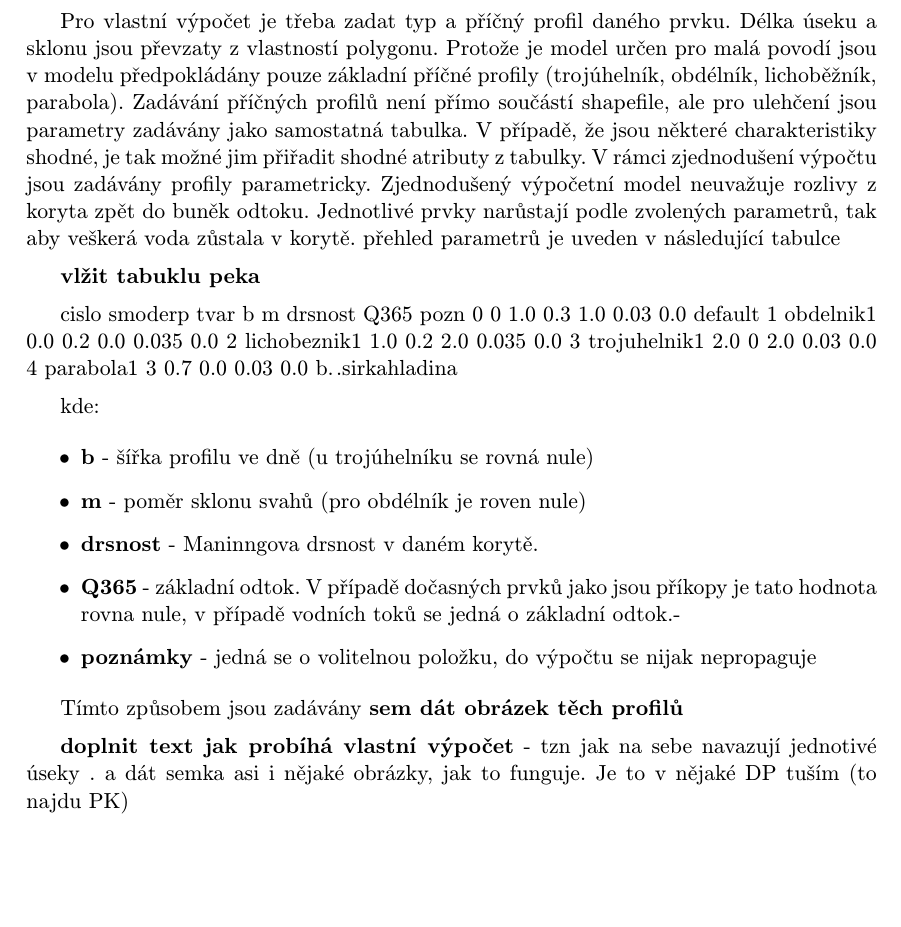
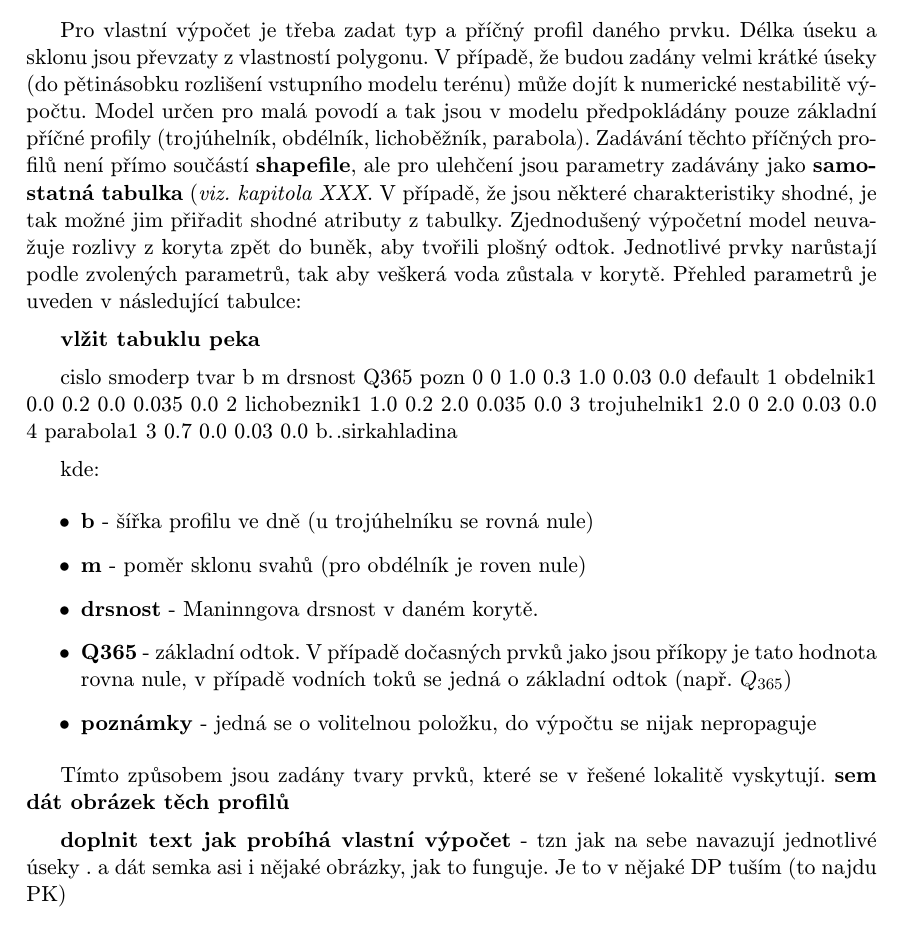
Before and after one commit to storm-fsv-cvut/smoderp2d-manual, a LaTeX document (manual_CZ.tex, which reads 1_text/3_mat_a_met/CZsmoderp_rovnice_zaklad.tex): part of page 11 of 30, cut so that both start at the same text, the shorter picture padded with empty space. Compiled offline with pdfLaTeX.

Commit message:
drobnosti
drobnosti

```diff
--- a/1_text/3_mat_a_met/CZsmoderp_rovnice_zaklad.tex
+++ b/1_text/3_mat_a_met/CZsmoderp_rovnice_zaklad.tex
@@ -470,10 +472,9 @@ Proudění v těchto otevřených korytech je řešeno Mannigovou rovnicí ve tv
 %\end{tabular
 
 
-Pro vlastní výpočet je třeba zadat typ a příčný profil daného prvku. Délka úseku a sklonu jsou převzaty z vlastností polygonu. Protože je model určen pro malá povodí jsou v modelu předpokládány pouze základní příčné profily (trojúhelník, obdélník, lichoběžník, parabola).
-Zadávání příčných profilů není přímo součástí shapefile, ale pro ulehčení jsou parametry zadávány jako samostatná tabulka. V případě, že jsou některé charakteristiky shodné, je tak možné jim přiřadit shodné atributy z tabulky.
-V rámci zjednodušení výpočtu jsou zadávány profily parametricky. Zjednodušený výpočetní model neuvažuje rozlivy z koryta zpět do buněk odtoku. Jednotlivé prvky narůstají podle zvolených parametrů, tak aby veškerá voda zůstala v korytě.
-přehled parametrů je uveden v následující tabulce
+Pro vlastní výpočet je třeba zadat typ a příčný profil daného prvku. Délka úseku a sklonu jsou převzaty z vlastností polygonu. V případě, že budou zadány velmi krátké úseky (do pětinásobku rozlišení vstupního modelu terénu) může dojít k numerické nestabilitě výpočtu.
+Model určen pro malá povodí a tak jsou v modelu předpokládány pouze základní příčné profily (trojúhelník, obdélník, lichoběžník, parabola). Zadávání těchto příčných profilů není přímo součástí \textbf{shapefile}, ale pro ulehčení jsou parametry zadávány jako \textbf{samostatná tabulka} (\textit{viz. kapitola XXX}. V případě, že jsou některé charakteristiky shodné, je tak možné jim přiřadit shodné atributy z tabulky.
+Zjednodušený výpočetní model neuvažuje rozlivy z koryta zpět do buněk, aby tvořili plošný odtok. Jednotlivé prvky narůstají podle zvolených parametrů, tak aby veškerá voda zůstala v korytě. Přehled parametrů je uveden v následující tabulce:
 
 \textbf{vlžit tabuklu peka}
 
@@ -492,12 +493,12 @@ kde:
 \item \textbf{b} - šířka profilu ve dně (u trojúhelníku se rovná nule)
 \item \textbf{m} - poměr sklonu svahů (pro obdélník je roven nule)
 \item \textbf{drsnost} - Maninngova drsnost v daném korytě.
-\item \textbf{Q365} - základní odtok. V případě dočasných prvků jako jsou příkopy je tato hodnota rovna nule, v případě vodních toků se jedná o základní odtok.-
+\item \textbf{Q365} - základní odtok. V případě dočasných prvků jako jsou příkopy je tato hodnota rovna nule, v případě vodních toků se jedná o základní odtok (např. $Q_{365}$)
 \item \textbf{poznámky} - jedná se o volitelnou položku, do výpočtu se nijak nepropaguje
 \end{itemize}
 
-Tímto způsobem jsou zadávány
+Tímto způsobem jsou zadány tvary prvků, které se v řešené lokalitě vyskytují.
 \textbf{sem dát obrázek těch profilů}
 
 
-\textbf{doplnit text jak probíhá vlastní výpočet} - tzn jak na sebe navazují jednotivé úseky . a dát semka asi i nějaké  obrázky, jak to funguje. Je to v nějaké DP tuším (to najdu PK)
+\textbf{doplnit text jak probíhá vlastní výpočet} - tzn jak na sebe navazují jednotlivé úseky . a dát semka asi i nějaké  obrázky, jak to funguje. Je to v nějaké DP tuším (to najdu PK)
```
Also changed, not shown: 1_text/3_mat_a_met/CZsmoderp_rovnice_zaklad.tex (6 more changed lines).
